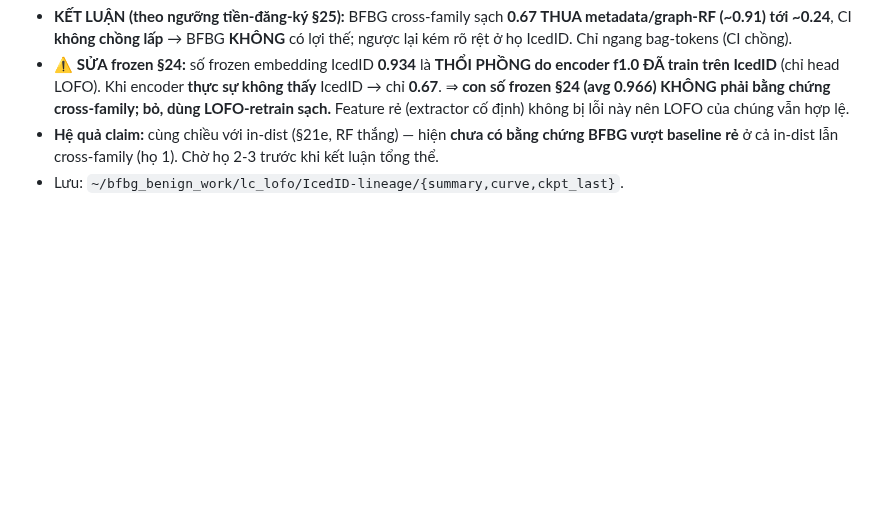
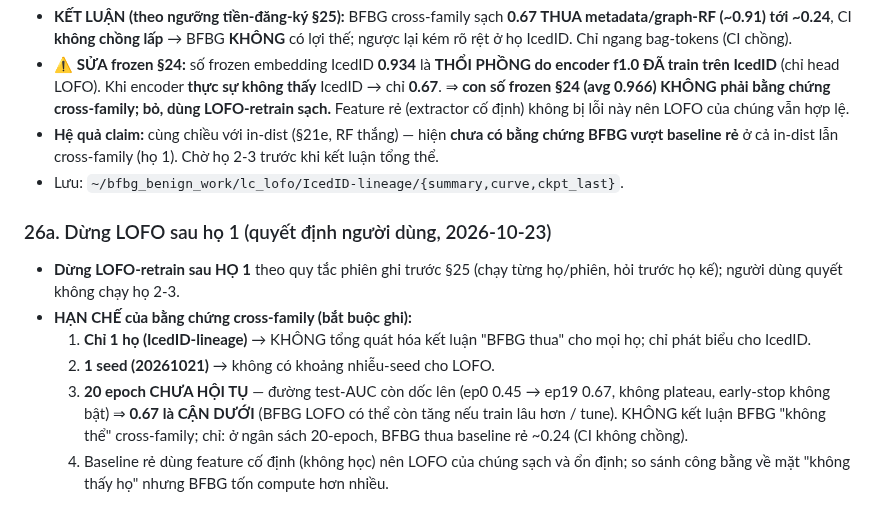
Before and after one commit to DinhHoangGia-pro/BFBG-Transformer, a Markdown page: docs/TRAINING_DESIGN.md, the part around the change. Rendered like a GitHub page; blank space fills up the shorter version.

Commit message:
TRAINING_DESIGN 26a + FREEZE: dung LOFO sau ho 1 theo quy tac phien ghi truoc; han che 1 ho/1 seed/20ep chua hoi tu (BFBG 0.67 la can duoi, test-AUC con doc len) -> khong tong quat 'BFBG thua' cho moi ho. Manifest/hash bat bien.

```diff
--- a/docs/TRAINING_DESIGN.md
+++ b/docs/TRAINING_DESIGN.md
@@ -312,3 +312,11 @@ Encoder BFBG **leave-IcedID-lineage-out** (loại khỏi cả train+val); test =
 - ⚠️ **SỬA frozen §24:** số frozen embedding IcedID **0.934** là **THỔI PHỒNG do encoder f1.0 ĐÃ train trên IcedID** (chỉ head LOFO). Khi encoder **thực sự không thấy** IcedID → chỉ **0.67**. ⇒ **con số frozen §24 (avg 0.966) KHÔNG phải bằng chứng cross-family; bỏ, dùng LOFO-retrain sạch.** Feature rẻ (extractor cố định) không bị lỗi này nên LOFO của chúng vẫn hợp lệ.
 - **Hệ quả claim:** cùng chiều với in-dist (§21e, RF thắng) — hiện **chưa có bằng chứng BFBG vượt baseline rẻ** ở cả in-dist lẫn cross-family (họ 1). Chờ họ 2-3 trước khi kết luận tổng thể.
 - Lưu: `~/bfbg_benign_work/lc_lofo/IcedID-lineage/{summary,curve,ckpt_last}`.
+
+### 26a. Dừng LOFO sau họ 1 (quyết định người dùng, 2026-10-23)
+- **Dừng LOFO-retrain sau HỌ 1** theo quy tắc phiên ghi trước §25 (chạy từng họ/phiên, hỏi trước họ kế); người dùng quyết không chạy họ 2-3.
+- **HẠN CHẾ của bằng chứng cross-family (bắt buộc ghi):**
+  1. **Chỉ 1 họ (IcedID-lineage)** → KHÔNG tổng quát hóa kết luận "BFBG thua" cho mọi họ; chỉ phát biểu cho IcedID.
+  2. **1 seed (20261021)** → không có khoảng nhiễu-seed cho LOFO.
+  3. **20 epoch CHƯA HỘI TỤ** — đường test-AUC còn dốc lên (ep0 0.45 → ep19 0.67, không plateau, early-stop không bật) ⇒ **0.67 là CẬN DƯỚI** (BFBG LOFO có thể còn tăng nếu train lâu hơn / tune). KHÔNG kết luận BFBG "không thể" cross-family; chỉ: ở ngân sách 20-epoch, BFBG thua baseline rẻ ~0.24 (CI không chồng).
+  4. Baseline rẻ dùng feature cố định (không học) nên LOFO của chúng sạch và ổn định; so sánh công bằng về mặt "không thấy họ" nhưng BFBG tốn compute hơn nhiều.
```
Also changed, not shown: docs/FREEZE_v4.md (+2 -0 lines).
